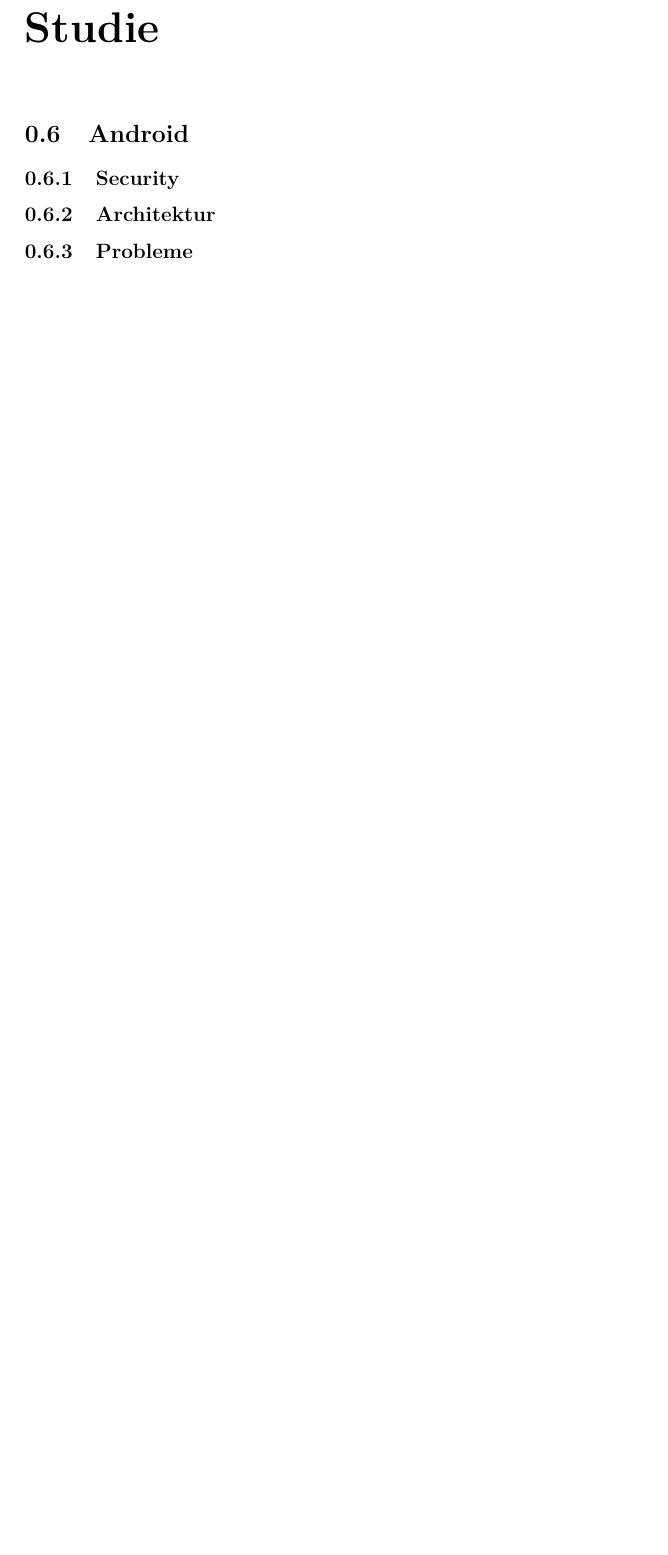
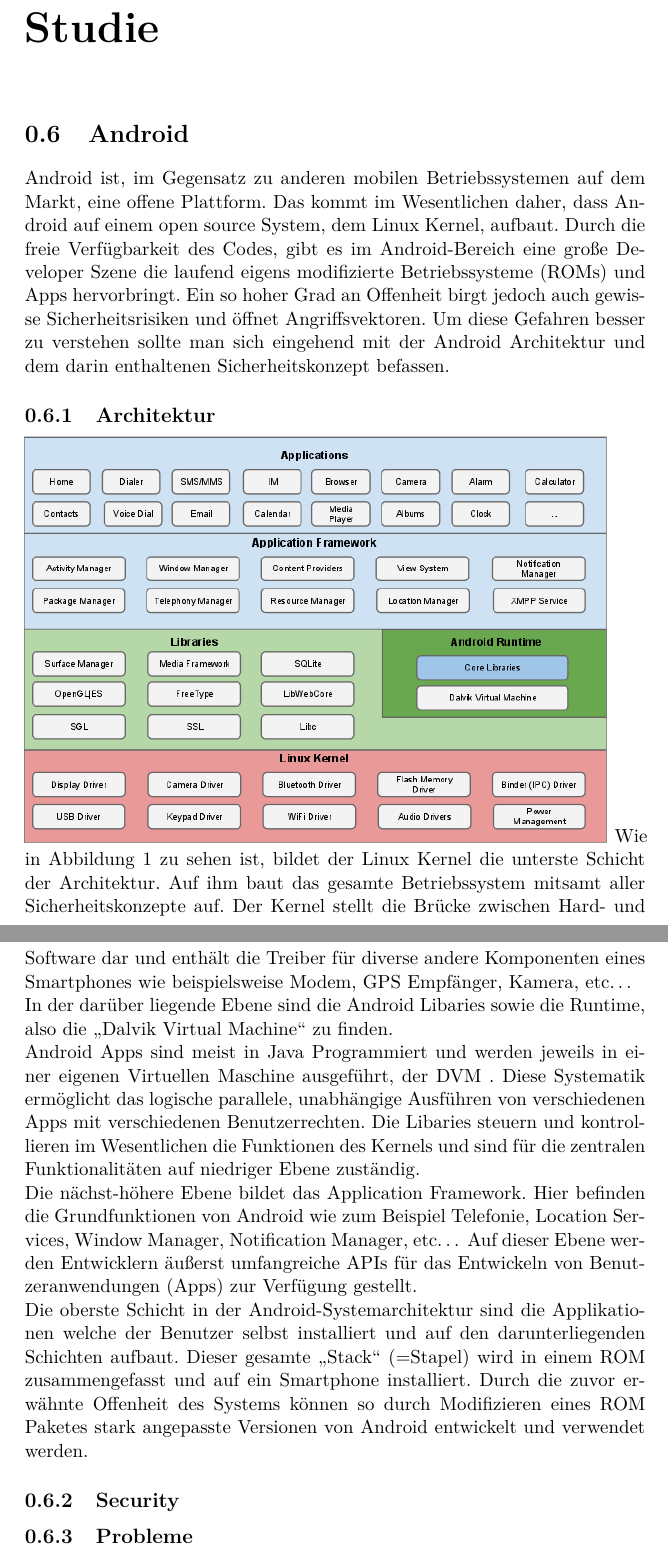
Before and after one commit to MasterExcoder/Diplomarbeit-KTI, a LaTeX thesis (Diplomarbeit_KTI.tex, which reads Kapitel/studie.tex): part of page 10 of 12 before the commit and two parts of pages 10 and 11 of 13 after it, the two joined at a grey line, cut so that both start at the same text, the shorter picture padded with empty space. Compiled offline with pdfLaTeX.

Commit message:
Ersten Teil der Android Studie eingefügt

```diff
--- a/Kapitel/studie.tex
+++ b/Kapitel/studie.tex
@@ -1,9 +1,21 @@
 \chapter{Studie}
 \section{Android}
+Android ist, im Gegensatz zu anderen mobilen Betriebssystemen auf dem Markt, eine offene Plattform. Das kommt im Wesentlichen daher, dass Android auf einem open source System, dem Linux Kernel, aufbaut. Durch die freie Verfügbarkeit des Codes, gibt es im Android-Bereich eine große Developer Szene die laufend eigens modifizierte Betriebssysteme (ROMs) und Apps hervorbringt.
+Ein so hoher Grad an Offenheit birgt jedoch auch gewisse Sicherheitsrisiken und öffnet Angriffsvektoren. Um diese Gefahren besser zu verstehen sollte man sich eingehend mit der Android Architektur und dem darin enthaltenen Sicherheitskonzept befassen.
+
+\subsection{Architektur}
+\includegraphics[scale=0.7]{Images/android_stack}
+\caption[Android Architektur Schichtenmodell]{Android Architektur }
+Wie in Abbildung 1 zu sehen ist, bildet der Linux Kernel die unterste Schicht der Architektur. Auf ihm baut das gesamte Betriebssystem mitsamt aller Sicherheitskonzepte auf. Der Kernel stellt die Brücke zwischen Hard- und Software dar und enthält die Treiber für diverse andere Komponenten eines Smartphones wie beispielsweise Modem, GPS Empfänger, Kamera, etc… \newline
+In der darüber liegende Ebene sind die Android Libaries sowie die Runtime, also die „Dalvik Virtual Machine“ zu finden. \newline
+Android Apps sind meist in Java Programmiert und werden jeweils in einer eigenen Virtuellen Maschine ausgeführt, der DVM . Diese Systematik ermöglicht das logische parallele, unabhängige Ausführen von verschiedenen Apps mit verschiedenen Benutzerrechten.
+Die Libaries steuern und kontrollieren im Wesentlichen die Funktionen des Kernels und sind für die zentralen Funktionalitäten auf niedriger Ebene zuständig.\newline
+Die nächst-höhere Ebene bildet das Application Framework. Hier befinden die Grundfunktionen von Android wie zum Beispiel Telefonie, Location Services, Window Manager, Notification Manager, etc…
+Auf dieser Ebene werden Entwicklern äußerst umfangreiche APIs für das Entwickeln von Benutzeranwendungen (Apps) zur Verfügung gestellt. \newline
+Die oberste Schicht in der Android-Systemarchitektur sind die Applikationen welche der Benutzer selbst installiert und auf den darunterliegenden Schichten aufbaut.
+Dieser gesamte „Stack“ (=Stapel) wird in einem ROM zusammengefasst und auf ein Smartphone installiert. Durch die zuvor erwähnte Offenheit des Systems können so durch Modifizieren eines ROM Paketes stark angepasste Versionen von Android entwickelt und verwendet werden.
 
 
 \subsection{Security}
 
-\subsection{Architektur}
-
 \subsection{Probleme}
```
Also changed, not shown: 6 other files.
